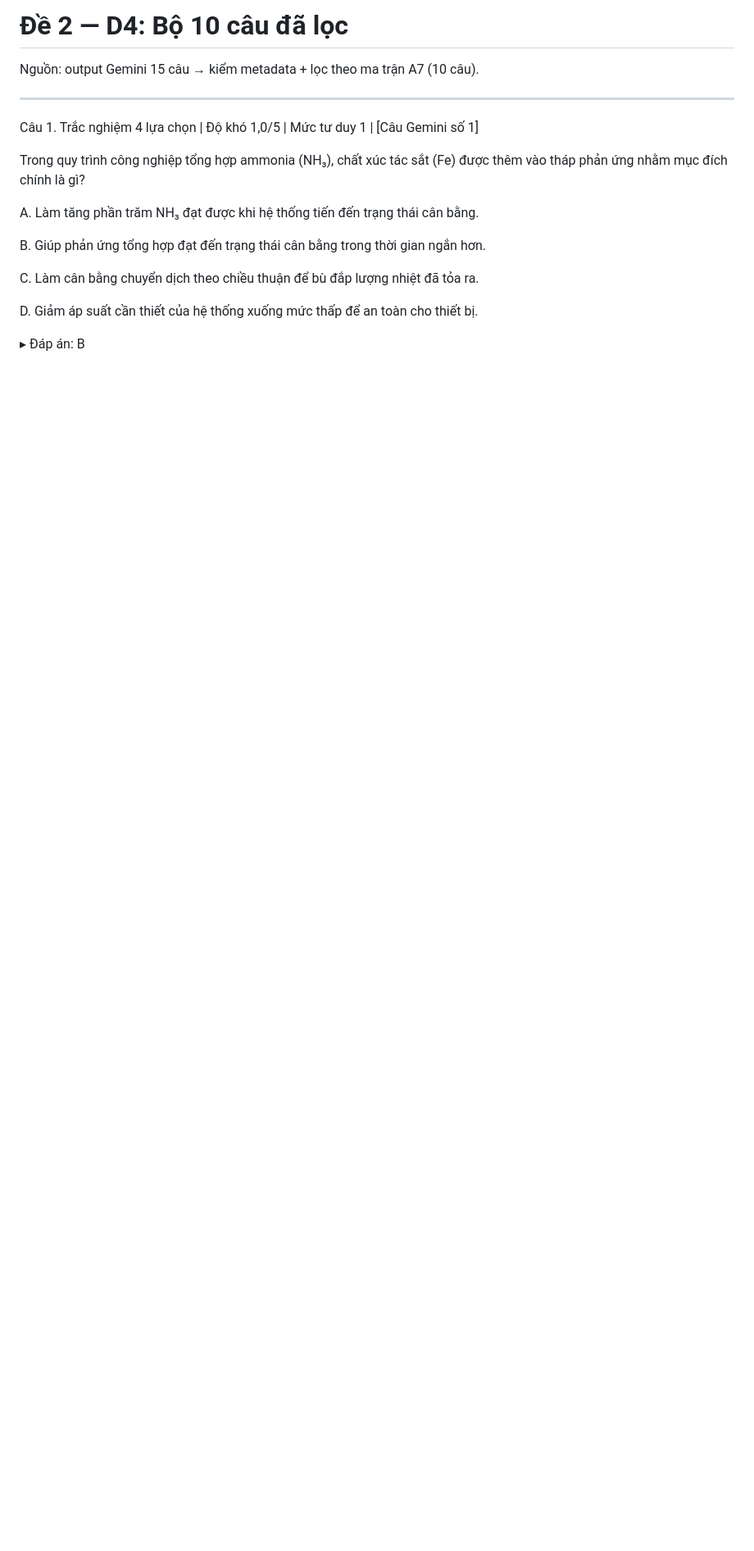
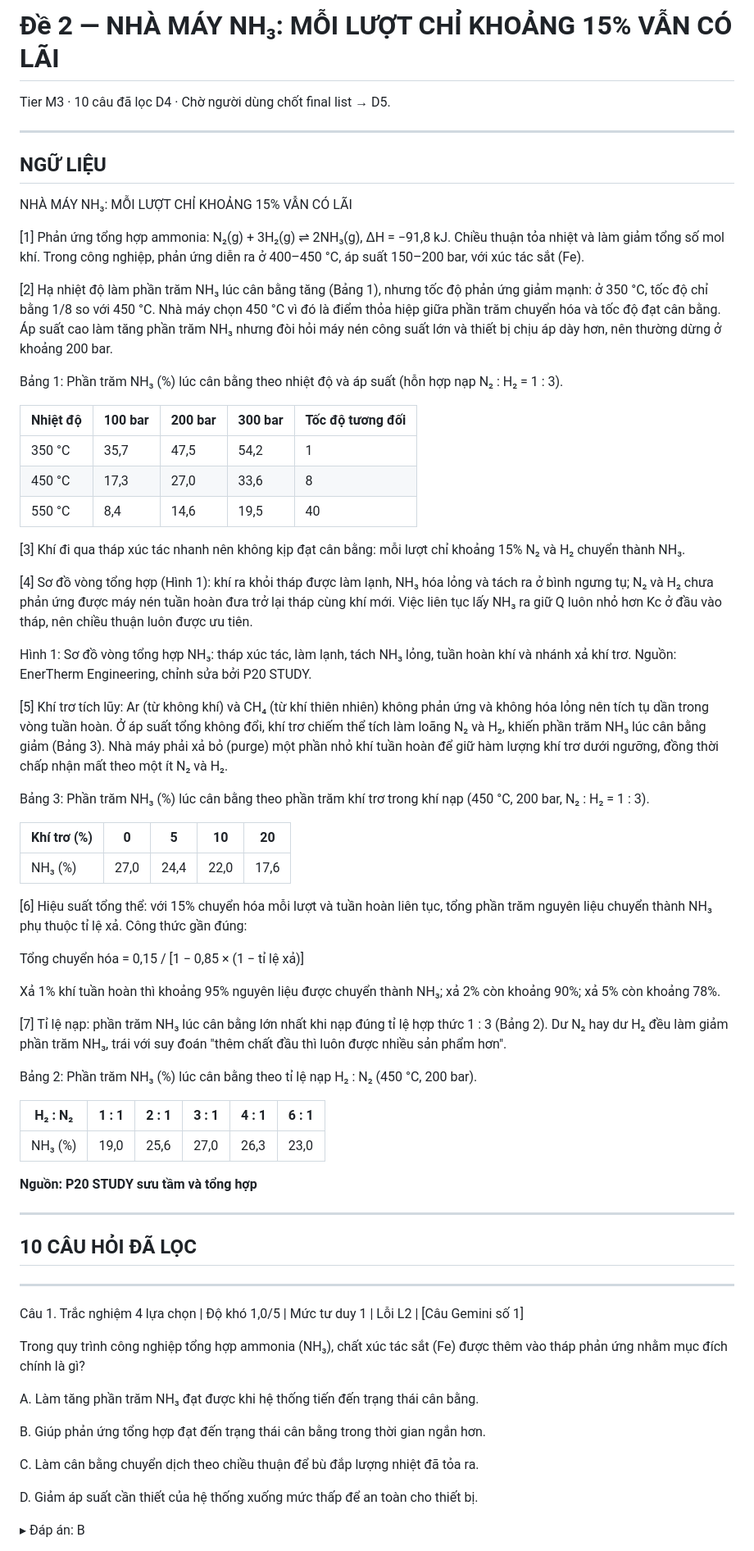
Before and after one commit to truocquansu-rgb/ROUTINES, a Markdown page: Can bang hoa hoc/Buoi 3/De 2 - D4 bo cau.md, the part around one of its changes. Shown at 82% size. Drawn GitHub-style; blank space fills up the shorter version.

```diff
--- a/Can bang hoa hoc/Buoi 3/De 2 - D4 bo cau.md
+++ b/Can bang hoa hoc/Buoi 3/De 2 - D4 bo cau.md
@@ -1,10 +1,62 @@
-# Đề 2 — D4: Bộ 10 câu đã lọc
+# Đề 2 — NHÀ MÁY NH₃: MỖI LƯỢT CHỈ KHOẢNG 15% VẪN CÓ LÃI
 
-Nguồn: output Gemini 15 câu → kiểm metadata + lọc theo ma trận A7 (10 câu).
+Tier M3 · 10 câu đã lọc D4 · Chờ người dùng chốt final list → D5.
 
 ---
 
-Câu 1. Trắc nghiệm 4 lựa chọn | Độ khó 1,0/5 | Mức tư duy 1 | [Câu Gemini số 1]
+## NGỮ LIỆU
+
+NHÀ MÁY NH₃: MỖI LƯỢT CHỈ KHOẢNG 15% VẪN CÓ LÃI
+
+[1] Phản ứng tổng hợp ammonia: N₂(g) + 3H₂(g) ⇌ 2NH₃(g), ΔH = −91,8 kJ. Chiều thuận tỏa nhiệt và làm giảm tổng số mol khí. Trong công nghiệp, phản ứng diễn ra ở 400–450 °C, áp suất 150–200 bar, với xúc tác sắt (Fe).
+
+[2] Hạ nhiệt độ làm phần trăm NH₃ lúc cân bằng tăng (Bảng 1), nhưng tốc độ phản ứng giảm mạnh: ở 350 °C, tốc độ chỉ bằng 1/8 so với 450 °C. Nhà máy chọn 450 °C vì đó là điểm thỏa hiệp giữa phần trăm chuyển hóa và tốc độ đạt cân bằng. Áp suất cao làm tăng phần trăm NH₃ nhưng đòi hỏi máy nén công suất lớn và thiết bị chịu áp dày hơn, nên thường dừng ở khoảng 200 bar.
+
+Bảng 1: Phần trăm NH₃ (%) lúc cân bằng theo nhiệt độ và áp suất (hỗn hợp nạp N₂ : H₂ = 1 : 3).
+
+| Nhiệt độ | 100 bar | 200 bar | 300 bar | Tốc độ tương đối |
+|---|---|---|---|---|
+| 350 °C | 35,7 | 47,5 | 54,2 | 1 |
+| 450 °C | 17,3 | 27,0 | 33,6 | 8 |
+| 550 °C | 8,4 | 14,6 | 19,5 | 40 |
+
+[3] Khí đi qua tháp xúc tác nhanh nên không kịp đạt cân bằng: mỗi lượt chỉ khoảng 15% N₂ và H₂ chuyển thành NH₃.
+
+[4] Sơ đồ vòng tổng hợp (Hình 1): khí ra khỏi tháp được làm lạnh, NH₃ hóa lỏng và tách ra ở bình ngưng tụ; N₂ và H₂ chưa phản ứng được máy nén tuần hoàn đưa trở lại tháp cùng khí mới. Việc liên tục lấy NH₃ ra giữ Q luôn nhỏ hơn Kc ở đầu vào tháp, nên chiều thuận luôn được ưu tiên.
+
+Hình 1: Sơ đồ vòng tổng hợp NH₃: tháp xúc tác, làm lạnh, tách NH₃ lỏng, tuần hoàn khí và nhánh xả khí trơ. Nguồn: EnerTherm Engineering, chỉnh sửa bởi P20 STUDY.
+
+[5] Khí trơ tích lũy: Ar (từ không khí) và CH₄ (từ khí thiên nhiên) không phản ứng và không hóa lỏng nên tích tụ dần trong vòng tuần hoàn. Ở áp suất tổng không đổi, khí trơ chiếm thể tích làm loãng N₂ và H₂, khiến phần trăm NH₃ lúc cân bằng giảm (Bảng 3). Nhà máy phải xả bỏ (purge) một phần nhỏ khí tuần hoàn để giữ hàm lượng khí trơ dưới ngưỡng, đồng thời chấp nhận mất theo một ít N₂ và H₂.
+
+Bảng 3: Phần trăm NH₃ (%) lúc cân bằng theo phần trăm khí trơ trong khí nạp (450 °C, 200 bar, N₂ : H₂ = 1 : 3).
+
+| Khí trơ (%) | 0 | 5 | 10 | 20 |
+|---|---|---|---|---|
+| NH₃ (%) | 27,0 | 24,4 | 22,0 | 17,6 |
+
+[6] Hiệu suất tổng thể: với 15% chuyển hóa mỗi lượt và tuần hoàn liên tục, tổng phần trăm nguyên liệu chuyển thành NH₃ phụ thuộc tỉ lệ xả. Công thức gần đúng:
+
+Tổng chuyển hóa = 0,15 / [1 − 0,85 × (1 − tỉ lệ xả)]
+
+Xả 1% khí tuần hoàn thì khoảng 95% nguyên liệu được chuyển thành NH₃; xả 2% còn khoảng 90%; xả 5% còn khoảng 78%.
+
+[7] Tỉ lệ nạp: phần trăm NH₃ lúc cân bằng lớn nhất khi nạp đúng tỉ lệ hợp thức 1 : 3 (Bảng 2). Dư N₂ hay dư H₂ đều làm giảm phần trăm NH₃, trái với suy đoán "thêm chất đầu thì luôn được nhiều sản phẩm hơn".
+
+Bảng 2: Phần trăm NH₃ (%) lúc cân bằng theo tỉ lệ nạp H₂ : N₂ (450 °C, 200 bar).
+
+| H₂ : N₂ | 1 : 1 | 2 : 1 | 3 : 1 | 4 : 1 | 6 : 1 |
+|---|---|---|---|---|---|
+| NH₃ (%) | 19,0 | 25,6 | 27,0 | 26,3 | 23,0 |
+
+**Nguồn: P20 STUDY sưu tầm và tổng hợp**
+
+---
+
+## 10 CÂU HỎI ĐÃ LỌC
+
+---
+
+Câu 1. Trắc nghiệm 4 lựa chọn | Độ khó 1,0/5 | Mức tư duy 1 | Lỗi L2 | [Câu Gemini số 1]
 
 Trong quy trình công nghiệp tổng hợp ammonia (NH₃), chất xúc tác sắt (Fe) được thêm vào tháp phản ứng nhằm mục đích chính là gì?
 
```
Also changed, not shown: other parts of Can bang hoa hoc/Buoi 3/De 2 - D4 bo cau.md (+29 -54 lines), Can bang hoa hoc/Buoi 3/handoff.md (added, +74 -0 lines).
